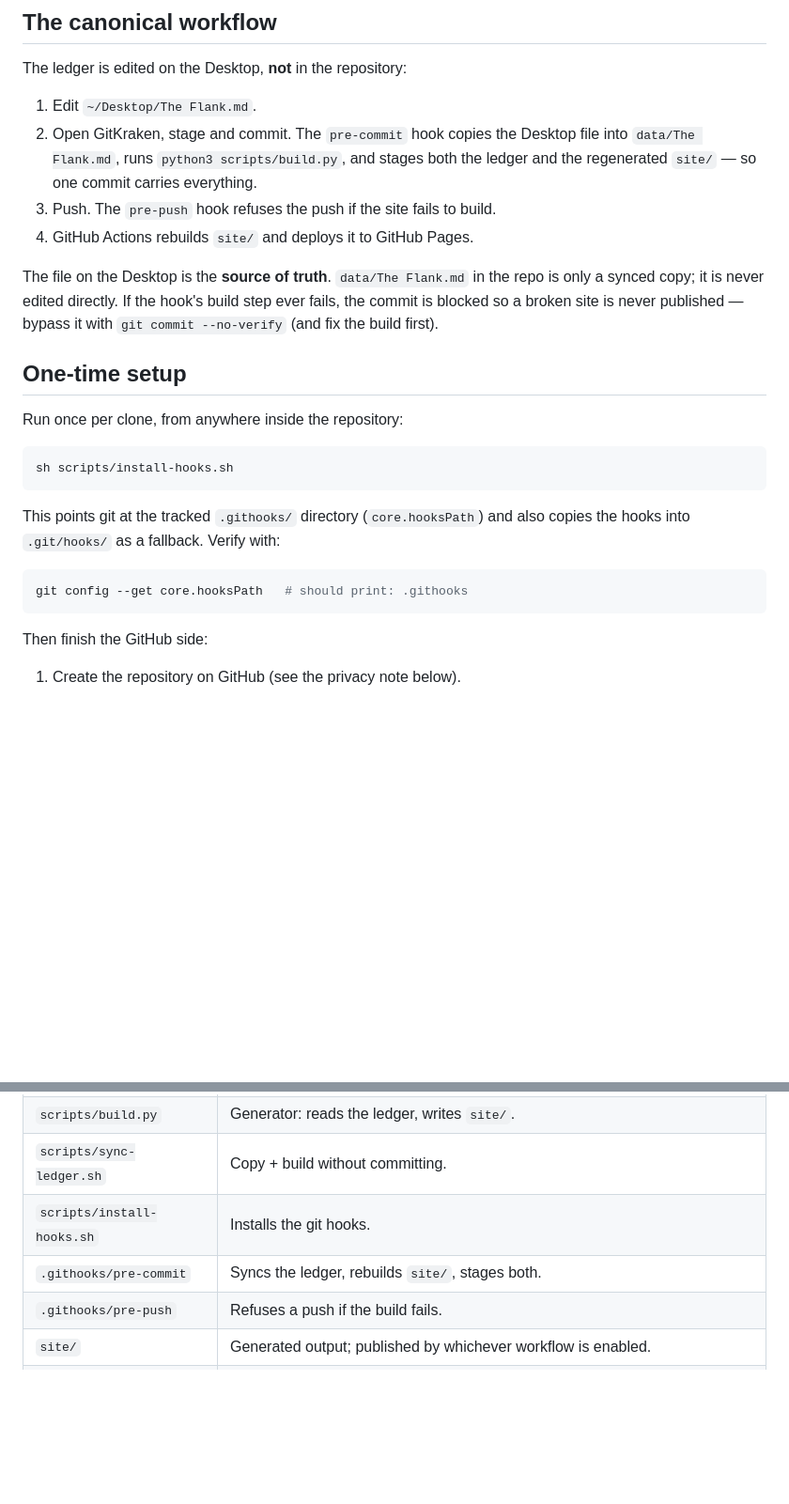
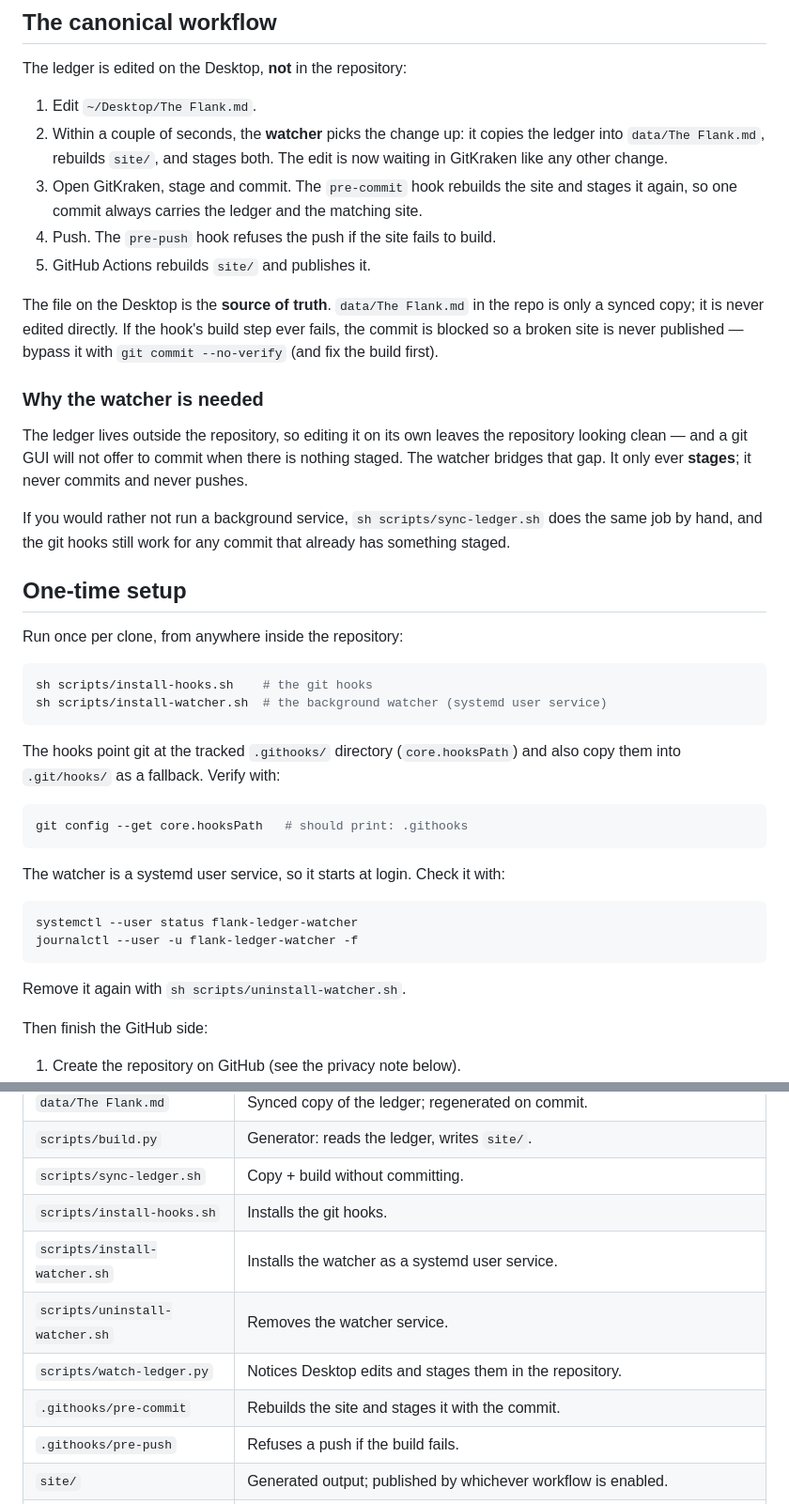
Before and after one commit to bearjhartjen/Flank-ledger, a Markdown page: README.md, 2 parts joined by grey strips. Shown at 94% size. Rendered like a GitHub page; blank space fills up the shorter version.

Commit message:
Document the watcher in the README

````diff
--- a/README.md
+++ b/README.md
@@ -11,33 +11,56 @@ The site is generated by `scripts/build.py`, which reads
 The ledger is edited on the Desktop, **not** in the repository:
 
 1. Edit `~/Desktop/The Flank.md`.
-2. Open GitKraken, stage and commit.
-   The `pre-commit` hook copies the Desktop file into `data/The Flank.md`,
-   runs `python3 scripts/build.py`, and stages both the ledger and the
-   regenerated `site/` — so one commit carries everything.
-3. Push.
+2. Within a couple of seconds, the **watcher** picks the change up: it copies
+   the ledger into `data/The Flank.md`, rebuilds `site/`, and stages both.
+   The edit is now waiting in GitKraken like any other change.
+3. Open GitKraken, stage and commit.
+   The `pre-commit` hook rebuilds the site and stages it again, so one commit
+   always carries the ledger and the matching site.
+4. Push.
    The `pre-push` hook refuses the push if the site fails to build.
-4. GitHub Actions rebuilds `site/` and deploys it to GitHub Pages.
+5. GitHub Actions rebuilds `site/` and publishes it.
 
 The file on the Desktop is the **source of truth**. `data/The Flank.md` in the
 repo is only a synced copy; it is never edited directly. If the hook's build
 step ever fails, the commit is blocked so a broken site is never published —
 bypass it with `git commit --no-verify` (and fix the build first).
 
+### Why the watcher is needed
+
+The ledger lives outside the repository, so editing it on its own leaves the
+repository looking clean — and a git GUI will not offer to commit when there
+is nothing staged. The watcher bridges that gap. It only ever **stages**; it
+never commits and never pushes.
+
+If you would rather not run a background service, `sh scripts/sync-ledger.sh`
+does the same job by hand, and the git hooks still work for any commit that
+already has something staged.
+
 ## One-time setup
 
 Run once per clone, from anywhere inside the repository:
 
 ```sh
-sh scripts/install-hooks.sh
+sh scripts/install-hooks.sh    # the git hooks
+sh scripts/install-watcher.sh  # the background watcher (systemd user service)
 ```
 
-This points git at the tracked `.githooks/` directory (`core.hooksPath`) and
-also copies the hooks into `.git/hooks/` as a fallback. Verify with:
+The hooks point git at the tracked `.githooks/` directory (`core.hooksPath`)
+and also copy them into `.git/hooks/` as a fallback. Verify with:
 
 ```sh
 git config --get core.hooksPath   # should print: .githooks
 ```
+
+The watcher is a systemd user service, so it starts at login. Check it with:
+
+```sh
+systemctl --user status flank-ledger-watcher
+journalctl --user -u flank-ledger-watcher -f
+```
+
+Remove it again with `sh scripts/uninstall-watcher.sh`.
 
 Then finish the GitHub side:
 
@@ -90,7 +113,10 @@ written — without writing anything.
 | `scripts/build.py` | Generator: reads the ledger, writes `site/`. |
 | `scripts/sync-ledger.sh` | Copy + build without committing. |
 | `scripts/install-hooks.sh` | Installs the git hooks. |
-| `.githooks/pre-commit` | Syncs the ledger, rebuilds `site/`, stages both. |
+| `scripts/install-watcher.sh` | Installs the watcher as a systemd user service. |
+| `scripts/uninstall-watcher.sh` | Removes the watcher service. |
+| `scripts/watch-ledger.py` | Notices Desktop edits and stages them in the repository. |
+| `.githooks/pre-commit` | Rebuilds the site and stages it with the commit. |
 | `.githooks/pre-push` | Refuses a push if the build fails. |
 | `site/` | Generated output; published by whichever workflow is enabled. |
 | `.github/workflows/` | `gh-pages.yml` (zero-setup), `pages.yml` (GitHub Pages), `cloudflare.yml` (Cloudflare Pages), `verify.yml` (CI). |
````
